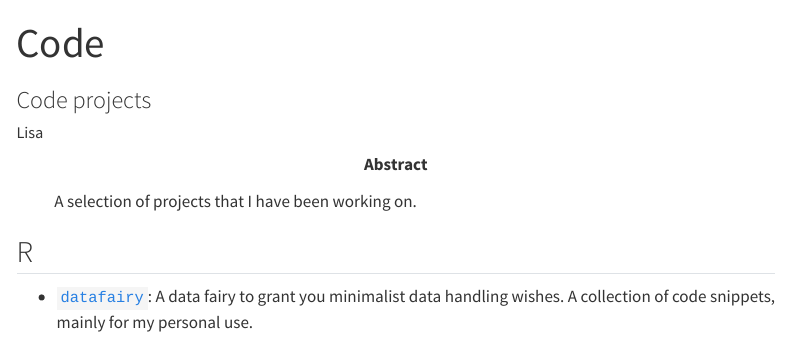
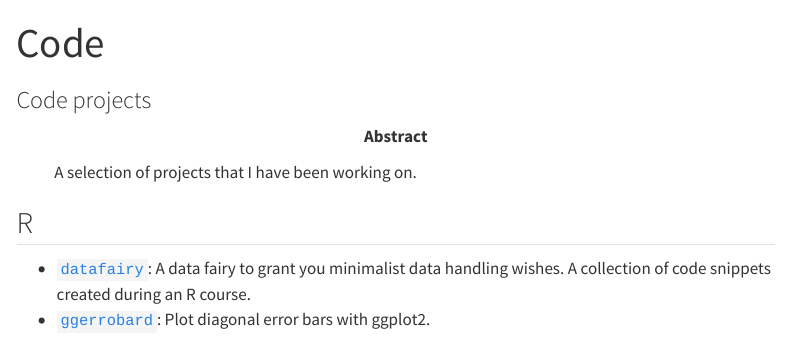
Before and after one commit to lmwidmayer/lmwidmayer, a Quarto document (codeprojects.qmd): the page in a window 1100 px wide, from its top. Rendered offline with R 4.5, knitr and Pandoc in place of Quarto, with nearby package versions; menus at the side of the page are left out.

Commit message:
cleaned up directories, updated code projects

```diff
--- a/_quarto.yml
+++ b/_quarto.yml
@@ -9,17 +9,16 @@ website:
   title: "lmwidmayer"
   navbar:
     left:
-      - href: index.qmd
-        text: Home
+      - href: about.qmd
+        text: About
       - href: researchprojects.qmd
         text: Research
       - href: codeprojects.qmd
         text: Code
-      - href: about.qmd
-        text: About
+
 
 format:
   html:
     theme: minty
-    css: styles.css
+    css: resources/styles.css
     toc: true
--- a/codeprojects.qmd
+++ b/codeprojects.qmd
@@ -1,11 +1,11 @@
 ---
 title: "Code"
 subtitle: "Code projects"
-author: "Lisa"
 abstract: |
   A selection of projects that I have been working on.
 ---
 
 ## R
 
-- [`datafairy`](https://github.com/lmwidmayer/datafairy): A data fairy to grant you minimalist data handling wishes. A collection of code snippets, mainly for my personal use.
+- [`datafairy`](https://github.com/lmwidmayer/datafairy): A data fairy to grant you minimalist data handling wishes. A collection of code snippets created during an R course.
+- [`ggerrobard`](https://github.com/lmwidmayer/ggerrorbard): Plot diagonal error bars with ggplot2.
```
Also changed, not shown: index.qmd (+0 -1 lines), researchprojects.qmd (+1 -2 lines), resources/apa.csl (renamed from bib/apa.csl), resources/researchprojects_ref.bib (renamed from bib/researchprojects_ref.bib).
